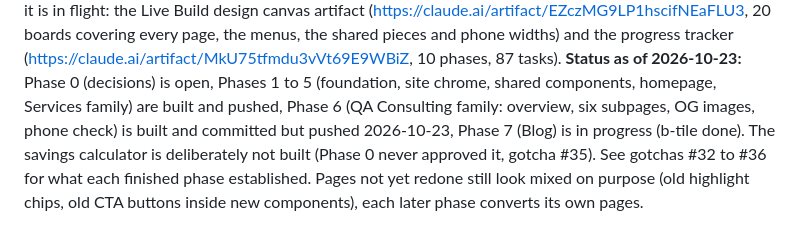
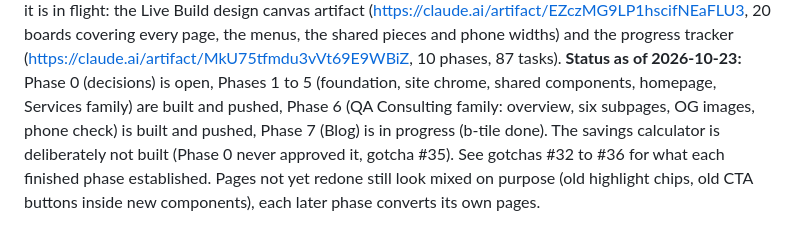
Before and after one commit to MuhammadAli0297/goGreenlit, a Markdown page: CLAUDE.md, the part around the change. Drawn GitHub-style.

Commit message:
docs: fix the redesign status line
Co-Authored-By: Claude Sonnet 5.5 <noreply@anthropic.com>

```diff
--- a/CLAUDE.md
+++ b/CLAUDE.md
@@ -99,8 +99,8 @@ progress tracker (https://claude.ai/artifact/MkU75tfmdu3vVt69E9WBiZ, 10
 phases, 87 tasks). **Status as of 2026-10-23:** Phase 0 (decisions) is
 open, Phases 1 to 5 (foundation, site chrome, shared components, homepage,
 Services family) are built and pushed, Phase 6 (QA Consulting family:
-overview, six subpages, OG images, phone check) is built and committed but
-pushed 2026-10-23, Phase 7 (Blog) is in progress (b-tile done).
+overview, six subpages, OG images, phone check) is built and pushed, Phase 7
+(Blog) is in progress (b-tile done).
 The savings calculator is deliberately not built (Phase 0 never approved it,
 gotcha #35). See gotchas #32 to #36 for what each finished phase established.
 Pages not yet redone still look
```
